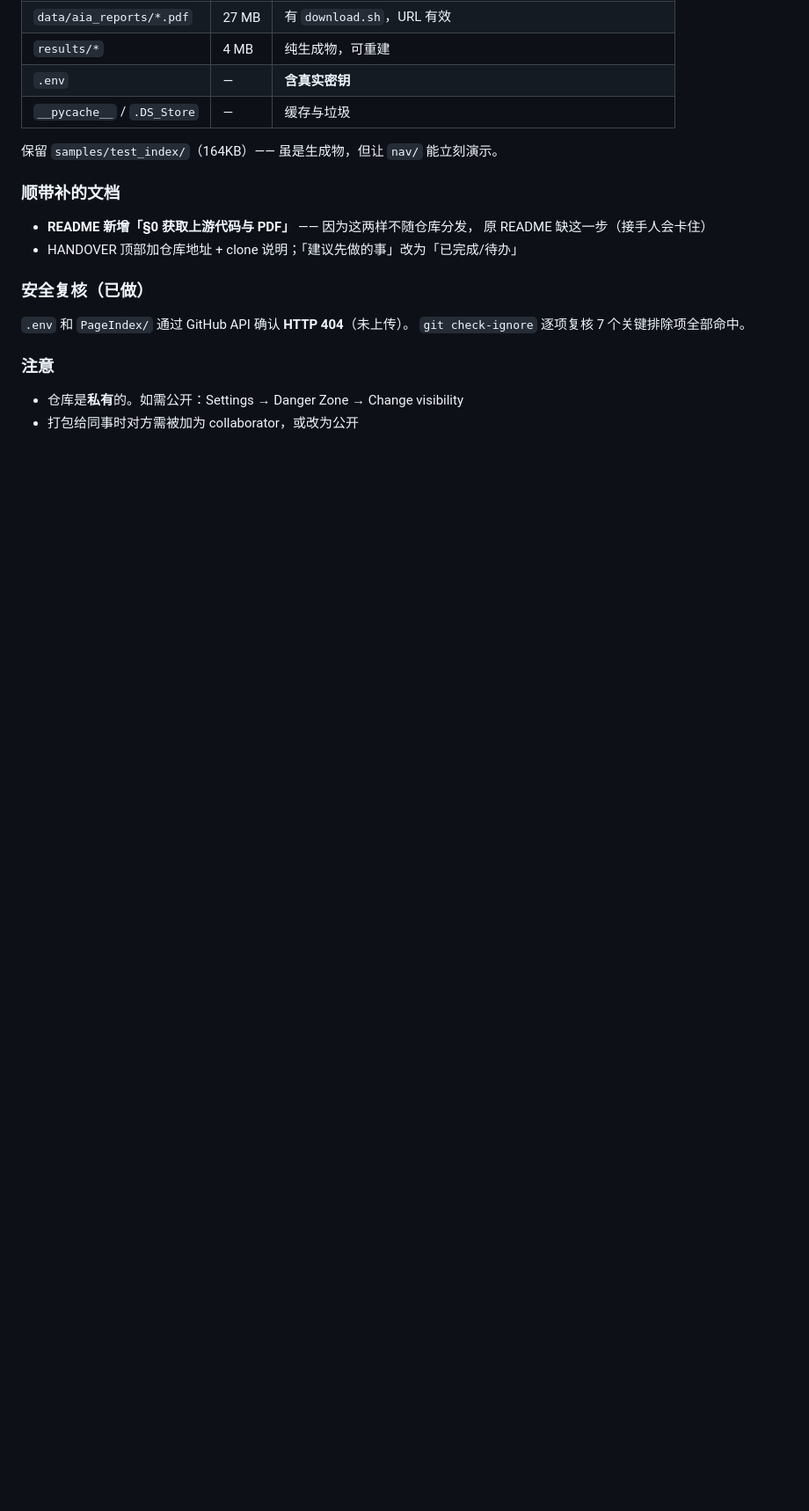
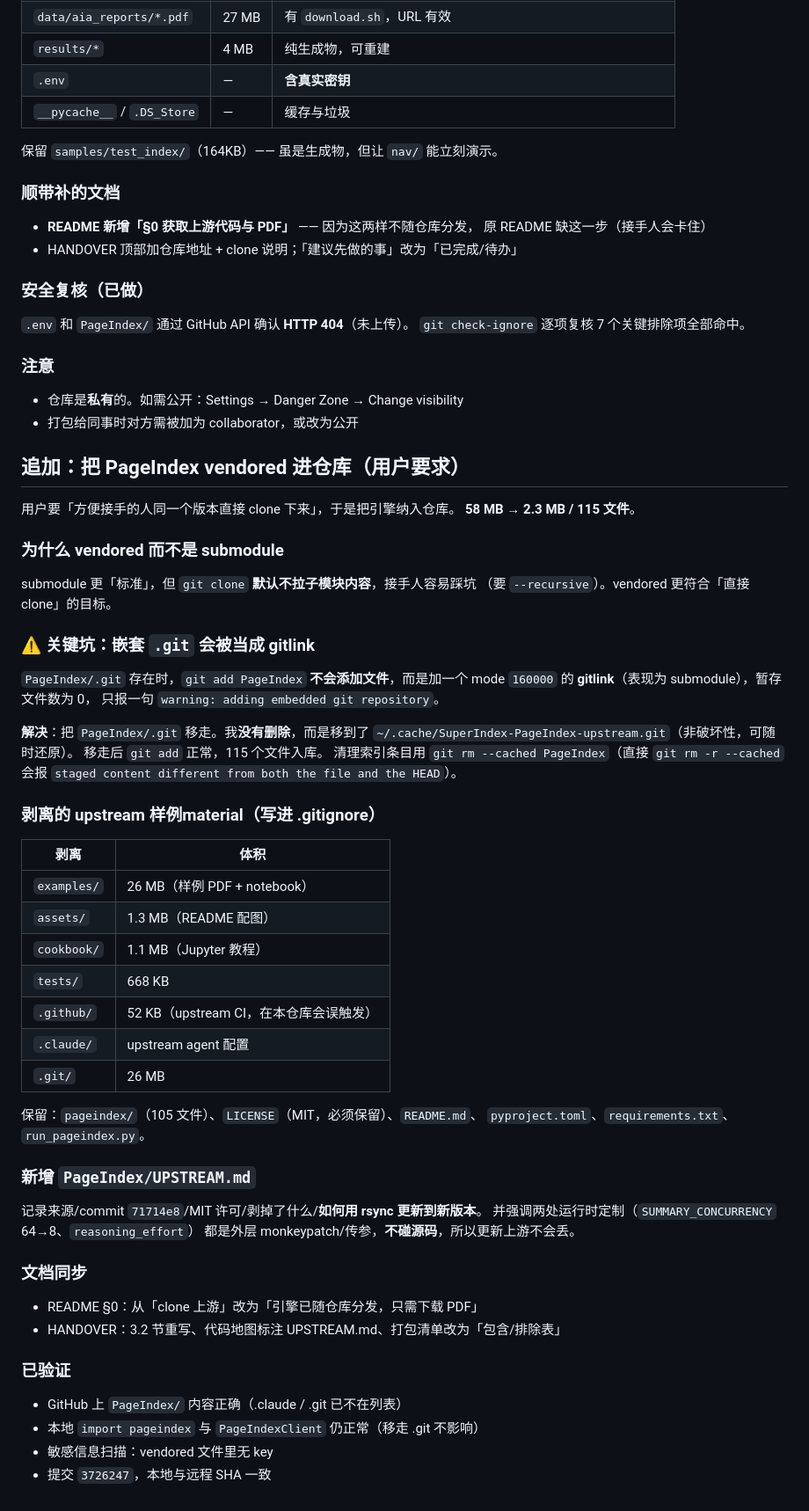
Before and after one commit to VoldemortGin/SuperIndex, a Markdown page: .workbuddy-ai/memory/2026-09-20.md, the part around the change. Shown at 88% size. Rendered like a GitHub page; blank space fills up the shorter version.

Commit message:
chore: 更新项目记忆（vendoring 决策与踩坑记录）

```diff
--- a/.workbuddy-ai/memory/2026-09-20.md
+++ b/.workbuddy-ai/memory/2026-09-20.md
@@ -815,3 +815,52 @@ index/trees/<key>.json   每份文档的章节树             ← 大，按需
 ### 注意
 - 仓库是**私有**的。如需公开：Settings → Danger Zone → Change visibility
 - 打包给同事时对方需被加为 collaborator，或改为公开
+
+## 追加：把 PageIndex vendored 进仓库（用户要求）
+
+用户要「方便接手的人同一个版本直接 clone 下来」，于是把引擎纳入仓库。
+**58 MB → 2.3 MB / 115 文件**。
+
+### 为什么 vendored 而不是 submodule
+submodule 更「标准」，但 `git clone` **默认不拉子模块内容**，接手人容易踩坑
+（要 `--recursive`）。vendored 更符合「直接 clone」的目标。
+
+### ⚠️ 关键坑：嵌套 `.git` 会被当成 gitlink
+`PageIndex/.git` 存在时，`git add PageIndex` **不会添加文件**，而是加一个
+mode `160000` 的 **gitlink**（表现为 submodule），暂存文件数为 0，
+只报一句 `warning: adding embedded git repository`。
+
+**解决**：把 `PageIndex/.git` 移走。我**没有删除**，而是移到了
+`~/.cache/SuperIndex-PageIndex-upstream.git`（非破坏性，可随时还原）。
+移走后 `git add` 正常，115 个文件入库。
+清理索引条目用 `git rm --cached PageIndex`（直接 `git rm -r --cached` 会报
+`staged content different from both the file and the HEAD`）。
+
+### 剥离的 upstream 样例material（写进 .gitignore）
+| 剥离 | 体积 |
+|---|---|
+| `examples/` | 26 MB（样例 PDF + notebook） |
+| `assets/` | 1.3 MB（README 配图） |
+| `cookbook/` | 1.1 MB（Jupyter 教程） |
+| `tests/` | 668 KB |
+| `.github/` | 52 KB（upstream CI，在本仓库会误触发） |
+| `.claude/` | upstream agent 配置 |
+| `.git/` | 26 MB |
+
+保留：`pageindex/`（105 文件）、`LICENSE`（MIT，必须保留）、`README.md`、
+`pyproject.toml`、`requirements.txt`、`run_pageindex.py`。
+
+### 新增 `PageIndex/UPSTREAM.md`
+记录来源/commit `71714e8`/MIT 许可/剥掉了什么/**如何用 rsync 更新到新版本**。
+并强调两处运行时定制（`SUMMARY_CONCURRENCY` 64→8、`reasoning_effort`）
+都是外层 monkeypatch/传参，**不碰源码**，所以更新上游不会丢。
+
+### 文档同步
+- README §0：从「clone 上游」改为「引擎已随仓库分发，只需下载 PDF」
+- HANDOVER：3.2 节重写、代码地图标注 UPSTREAM.md、打包清单改为「包含/排除表」
+
+### 已验证
+- GitHub 上 `PageIndex/` 内容正确（.claude / .git 已不在列表）
+- 本地 `import pageindex` 与 `PageIndexClient` 仍正常（移走 .git 不影响）
+- 敏感信息扫描：vendored 文件里无 key
+- 提交 `3726247`，本地与远程 SHA 一致
```
